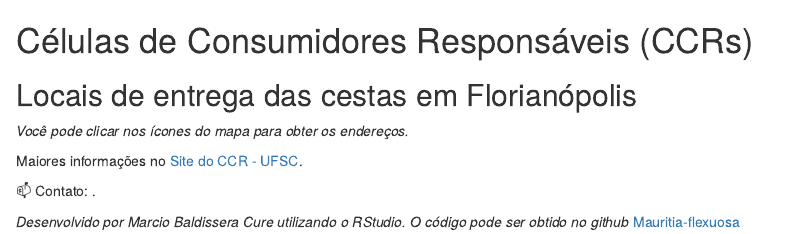
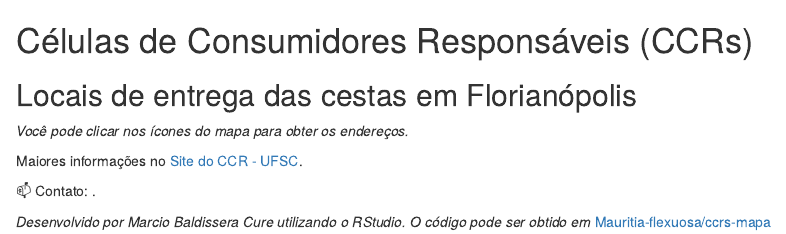
Before and after one commit to Mauritia-flexuosa/ccrs-mapa, an R Markdown document (index.Rmd): the page in a window 1100 px wide, from its top. Rendered offline with R 4.5, knitr and Pandoc, with nearby package versions; the code chunks are not run, so their results and figures are left out; badge pictures from the web are left out.

Commit message:
Update index.Rmd

````diff
--- a/index.Rmd
+++ b/index.Rmd
@@ -18,4 +18,4 @@ ccr_mapa
 ```
 
 _Desenvolvido por Marcio Baldissera Cure utilizando o RStudio._
-_O código pode ser obtido no github_ [Mauritia-flexuosa](https://github.com/Mauritia-flexuosa)
+_O código pode ser obtido em_ [Mauritia-flexuosa/ccrs-mapa](https://github.com/Mauritia-flexuosa/ccrs-mapa)
````
